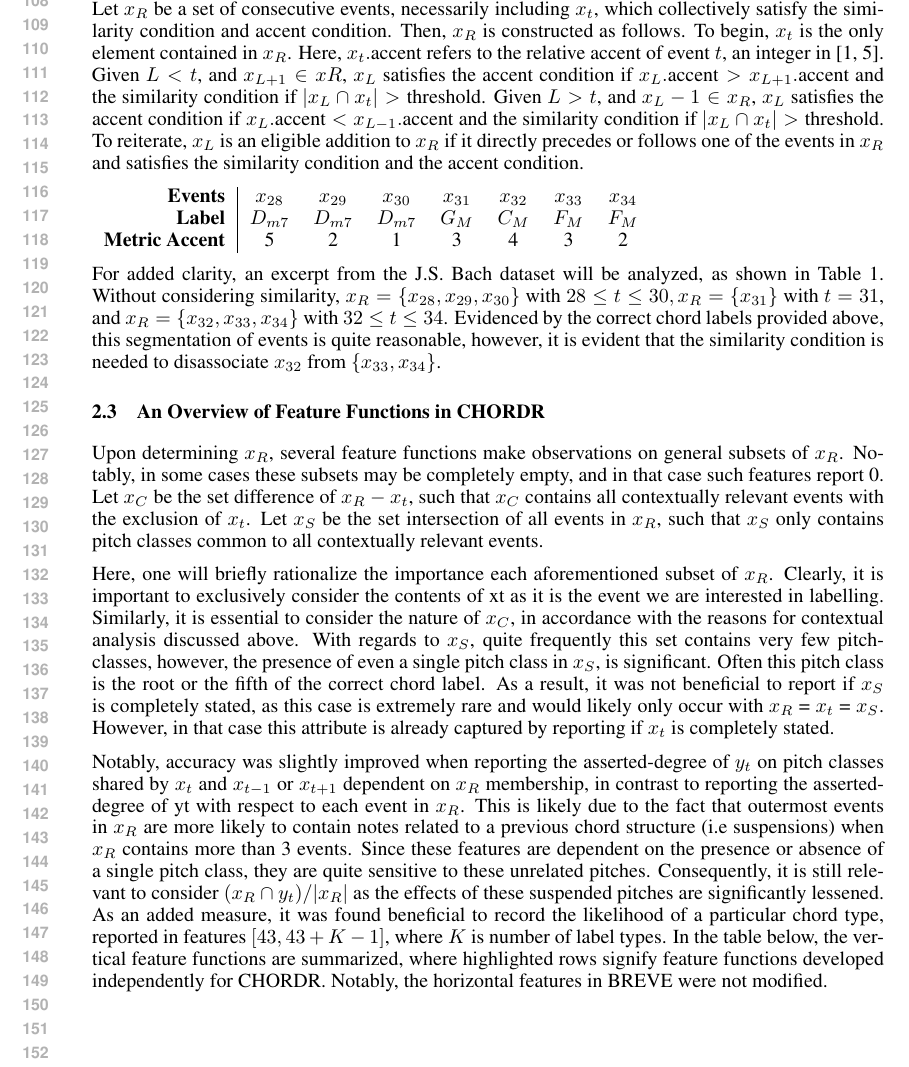
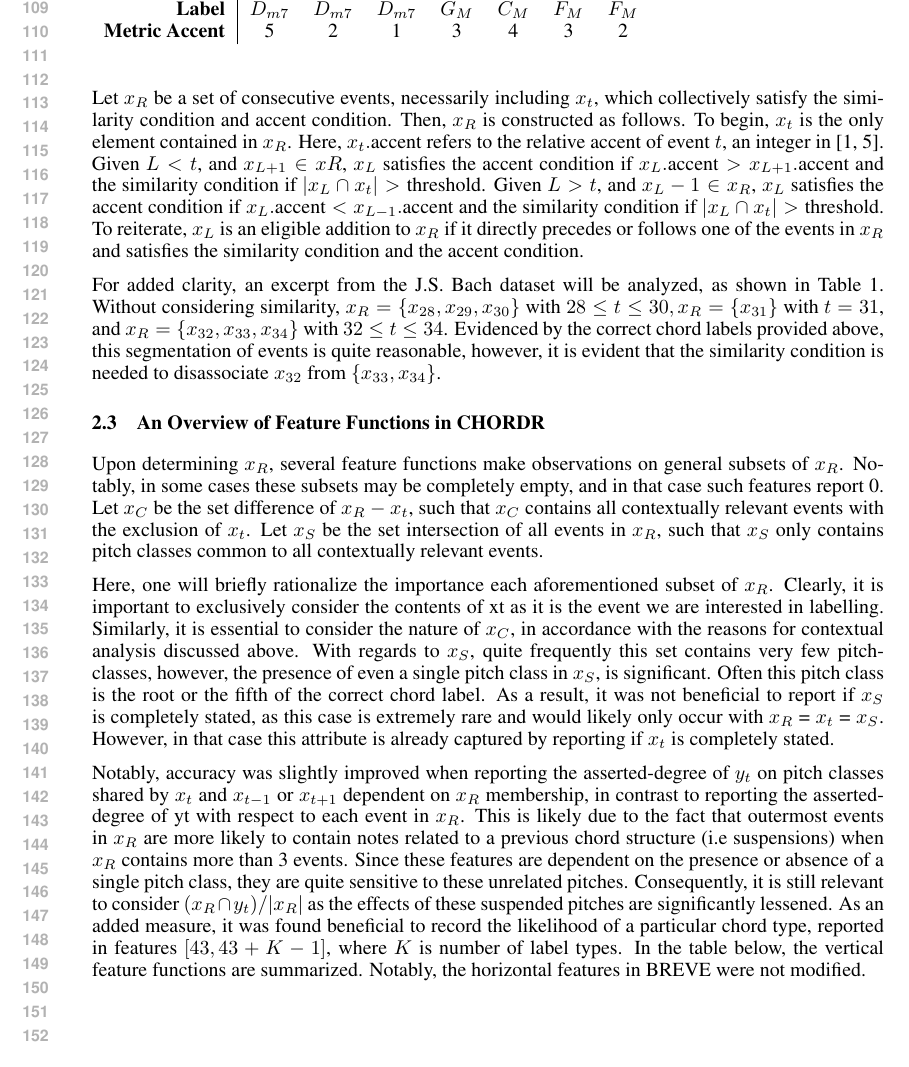
Before and after one commit to pwa24/ChordRecognition, a LaTeX paper (paper/nips2015.tex): part of page 3 of 7, cut so that both start at the same text. Compiled offline with pdfLaTeX.

Commit message:
Removed the highlight message.

```diff
--- a/paper/nips2015.tex
+++ b/paper/nips2015.tex
@@ -73,11 +73,14 @@ In order to evaluate the similarity between two events $x_A$ and $x_B$, the numb
 
 Let $x_R$ be a set of consecutive events, necessarily including $x_t$, which collectively satisfy the similarity condition and accent condition. Then, $x_R$ is constructed as follows. To begin, $x_t$ is the only element contained in $x_R$. Here, $x_t.\text{accent}$ refers to the relative accent of event $t$, an integer in [1, 5]. Given $L < t$, and $x_{L+1} \in xR$, $x_L$ satisfies the accent condition if $x_L.\text{accent} > x_{L+1}.\text{accent}$ and the similarity condition if $|x_L \cap x_t| > \text{threshold}$. Given $L > t$, and $x_L-1 \in x_R$, $x_L$ satisfies the accent condition if $x_L.\text{accent} < x_{L-1}.\text{accent}$ and the similarity condition if $|x_L \cap x_t| > \text{threshold}$. To reiterate, $x_L$ is an eligible addition to $x_R$ if it directly precedes or follows one of the events in $x_R$ and satisfies the similarity condition and the accent condition.
 
-\begin{tabular}{ r | c c c c c c c }
-  \textbf{Events}        & $x_{28}$ & $x_{29}$ & $x_{30}$ & $x_{31}$ & $x_{32}$ & $x_{33}$ & $x_{34}$ \\
-  \textbf{Label}         & $D_{m7}$ & $D_{m7}$ & $D_{m7}$ & $G_M$ & $C_M$ & $F_M$ & $F_M$ \\
-  \textbf{Metric Accent} & 5 & 2 & 1 & 3 & 4 & 3 & 2 \\
-\end{tabular}
+\begin{table}
+  \begin{tabular}{ r | c c c c c c c }
+    \textbf{Events}        & $x_{28}$ & $x_{29}$ & $x_{30}$ & $x_{31}$ & $x_{32}$ & $x_{33}$ & $x_{34}$ \\
+    \textbf{Label}         & $D_{m7}$ & $D_{m7}$ & $D_{m7}$ & $G_M$ & $C_M$ & $F_M$ & $F_M$ \\
+    \textbf{Metric Accent} & 5 & 2 & 1 & 3 & 4 & 3 & 2 \\
+  \end{tabular}
+  \label{Similarity conditions}
+\end{table}
 
 For added clarity, an excerpt from the J.S. Bach dataset will be analyzed, as shown in Table 1. Without considering similarity, $x_R = \{ x_{28}, x_{29}, x_{30} \}$ with $28 \leq t \leq 30, x_R = \{ x_{31} \}$ with $t = 31$, and $x_R = \{ x_{32}, x_{33}, x_{34} \}$ with $32 \leq t \leq 34$. Evidenced by the correct chord labels provided above, this segmentation of events is quite reasonable, however, it is evident that the similarity condition is needed to disassociate $x_{32}$ from $\{ x_{33}, x_{34} \}$.
 
@@ -87,7 +90,9 @@ Upon determining $x_R$, several feature functions make observations on general s
 
 Here, one will briefly rationalize the importance each aforementioned subset of $x_R$. Clearly, it is important to exclusively consider the contents of xt as it is the event we are interested in labelling. Similarly, it is essential to consider the nature of $x_C$, in accordance with the reasons for contextual analysis discussed above. With regards to $x_S$, quite frequently this set contains very few pitch-classes, however, the presence of even a single pitch class in $x_S$, is significant. Often this pitch class is the root or the fifth of the correct chord label. As a result, it was not beneficial to report if $x_S$ is completely stated, as this case is extremely rare and would likely only occur with $x_R$ = $x_t$ = $x_S$. However, in that case this attribute is already captured by reporting if $x_t$ is completely stated.
 
-Notably, accuracy was slightly improved when reporting the asserted-degree of $y_t$ on pitch classes shared by $x_t$ and $x_{t-1}$ or $x_{t+1}$ dependent on $x_R$ membership, in contrast to reporting the asserted-degree of yt with respect to each event in $x_R$. This is likely due to the fact that outermost events in $x_R$ are more likely to contain notes related to a previous chord structure (i.e suspensions) when $x_R$ contains more than 3 events. Since these features are dependent on the presence or absence of a single pitch class, they are quite sensitive to these unrelated pitches. Consequently, it is still relevant to consider $( x_R \cap y_t ) / |x_R|$ as the effects of these suspended pitches are significantly lessened. As an added measure, it was found beneficial to record the likelihood of a particular chord type, reported in features $[43, 43 + K - 1]$, where $K$ is number of label types. In the table below, the vertical feature functions are summarized, where highlighted rows signify feature functions developed independently for CHORDR. Notably, the horizontal features in BREVE were not modified.
+%Notably, accuracy was slightly improved when reporting the asserted-degree of $y_t$ on pitch classes shared by $x_t$ and $x_{t-1}$ or $x_{t+1}$ dependent on $x_R$ membership, in contrast to reporting the asserted-degree of yt with respect to each event in $x_R$. This is likely due to the fact that outermost events in $x_R$ are more likely to contain notes related to a previous chord structure (i.e suspensions) when $x_R$ contains more than 3 events. Since these features are dependent on the presence or absence of a single pitch class, they are quite sensitive to these unrelated pitches. Consequently, it is still relevant to consider $( x_R \cap y_t ) / |x_R|$ as the effects of these suspended pitches are significantly lessened. As an added measure, it was found beneficial to record the likelihood of a particular chord type, reported in features $[43, 43 + K - 1]$, where $K$ is number of label types. In the table below, the vertical feature functions are summarized, where highlighted rows signify feature functions developed independently for CHORDR. Notably, the horizontal features in BREVE were not modified.
+
+Notably, accuracy was slightly improved when reporting the asserted-degree of $y_t$ on pitch classes shared by $x_t$ and $x_{t-1}$ or $x_{t+1}$ dependent on $x_R$ membership, in contrast to reporting the asserted-degree of yt with respect to each event in $x_R$. This is likely due to the fact that outermost events in $x_R$ are more likely to contain notes related to a previous chord structure (i.e suspensions) when $x_R$ contains more than 3 events. Since these features are dependent on the presence or absence of a single pitch class, they are quite sensitive to these unrelated pitches. Consequently, it is still relevant to consider $( x_R \cap y_t ) / |x_R|$ as the effects of these suspended pitches are significantly lessened. As an added measure, it was found beneficial to record the likelihood of a particular chord type, reported in features $[43, 43 + K - 1]$, where $K$ is number of label types. In the table below, the vertical feature functions are summarized. Notably, the horizontal features in BREVE were not modified.
 
 \begin{table}
   \begin{tabular}{|M{4.5cm}|M{2cm}|M{6cm}|}
```
Also changed, not shown: paper/nips2015.pdf.
